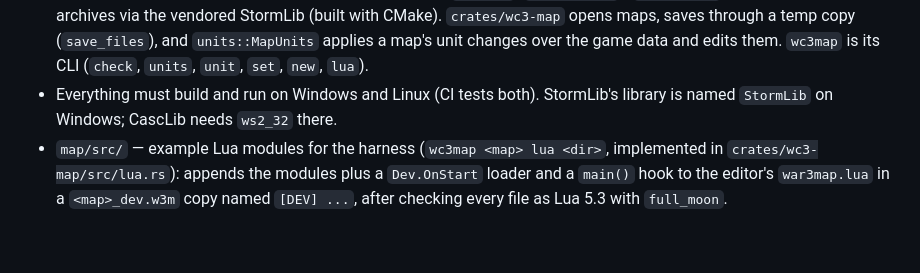
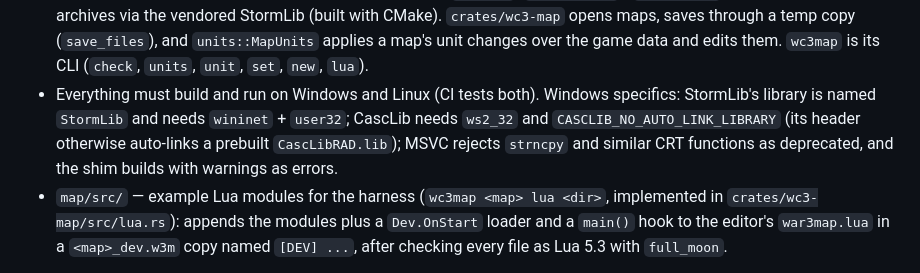
Before and after one commit to gabaudette/wc3-toolkit, a Markdown page: CLAUDE.md, the part around the change. Drawn GitHub-style; blank space fills up the shorter version.

Commit message:
docs: record the Windows build requirements found in CI

```diff
--- a/CLAUDE.md
+++ b/CLAUDE.md
@@ -14,8 +14,11 @@ and the user's pet peeves live in `docs/pet-peeves.md`.
   `crates/wc3-map` opens maps, saves through a temp copy (`save_files`), and `units::MapUnits`
   applies a map's unit changes over the game data and edits them. `wc3map` is its CLI
   (`check`, `units`, `unit`, `set`, `new`, `lua`).
-- Everything must build and run on Windows and Linux (CI tests both). StormLib's library is
-  named `StormLib` on Windows; CascLib needs `ws2_32` there.
+- Everything must build and run on Windows and Linux (CI tests both). Windows specifics:
+  StormLib's library is named `StormLib` and needs `wininet` + `user32`; CascLib needs
+  `ws2_32` and `CASCLIB_NO_AUTO_LINK_LIBRARY` (its header otherwise auto-links a prebuilt
+  `CascLibRAD.lib`); MSVC rejects `strncpy` and similar CRT functions as deprecated, and the
+  shim builds with warnings as errors.
 - `map/src/` — example Lua modules for the harness (`wc3map <map> lua <dir>`, implemented in
   `crates/wc3-map/src/lua.rs`): appends the modules plus a `Dev.OnStart` loader and a `main()`
   hook to the editor's `war3map.lua` in a `<map>_dev.w3m` copy named `[DEV] ...`, after
```
